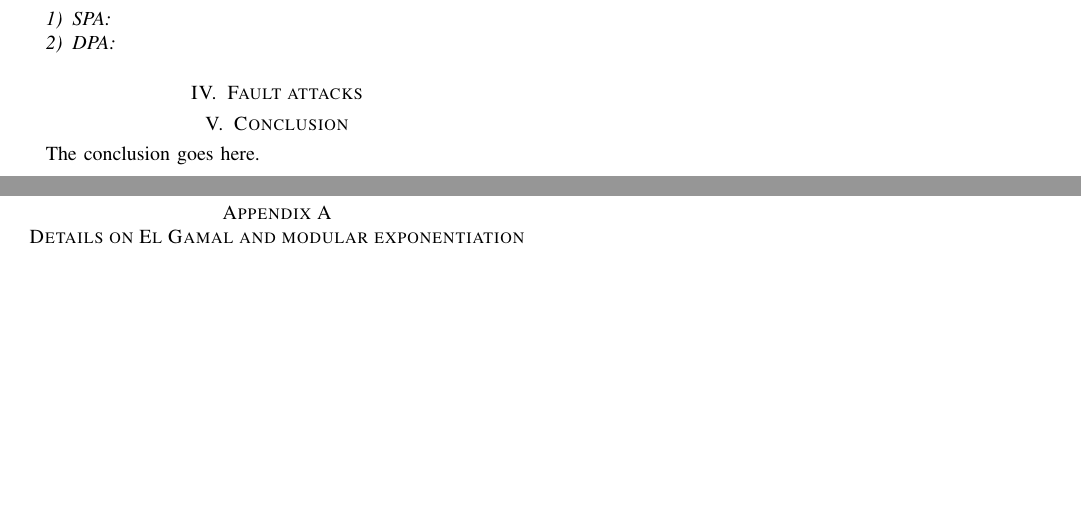
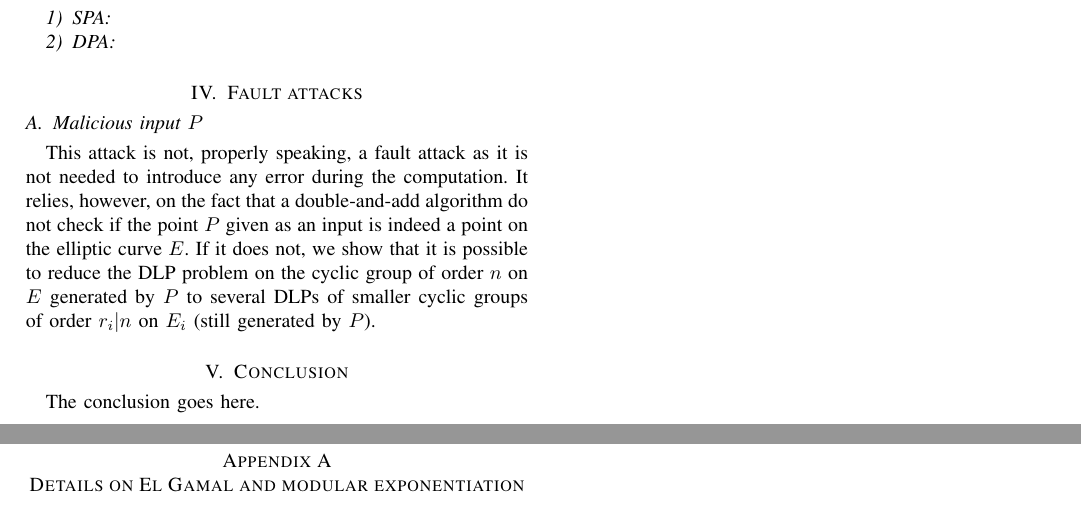
Before and after one commit to Frky/ecc-attacks, a LaTeX paper (article/FdG and GJ - Side channel attacks on elliptic curve cryptography.tex): two parts of pages 2 and 3 of 3, joined at a grey line, cut so that both start at the same text, the shorter picture padded with empty space. Compiled offline with pdfLaTeX.

Commit message:
Starting IV

```diff
--- a/article/FdG and GJ - Side channel attacks on elliptic curve cryptography.tex
+++ b/article/FdG and GJ - Side channel attacks on elliptic curve cryptography.tex
@@ -764,6 +769,14 @@ deals with fault attacks.
 
 \section{Fault attacks}
 \label{fault}
+
+\subsection{Malicious input $P$}
+This attack is not, properly speaking, a fault attack as it is not needed to introduce any
+error during the computation. It relies, however, on the fact that a double-and-add algorithm
+do not check if the point $P$ given as an input is indeed a point on the elliptic curve $E$.
+If it does not, we show that it is possible to reduce the DLP problem on the cyclic group of order $n$ on $E$ generated by $P$ to
+several DLPs of smaller cyclic groups of order $r_i | n$ on $E_i$ (still generated by $P$).
+%TODO reference
 
 \section{Conclusion}
 The conclusion goes here.
```
Also changed, not shown: article/FdG and GJ - Side channel attacks on elliptic curve cryptography.tex (7 more changed lines).
